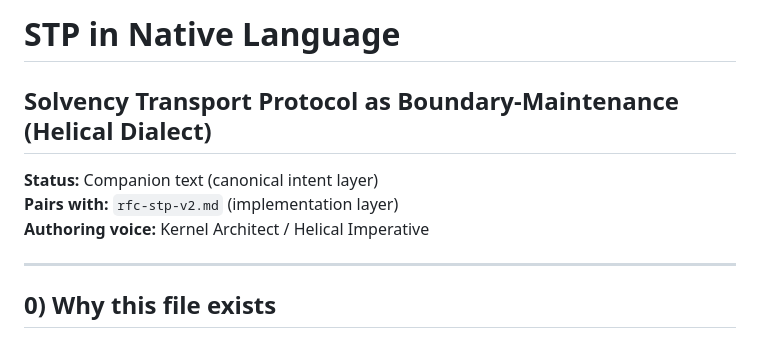
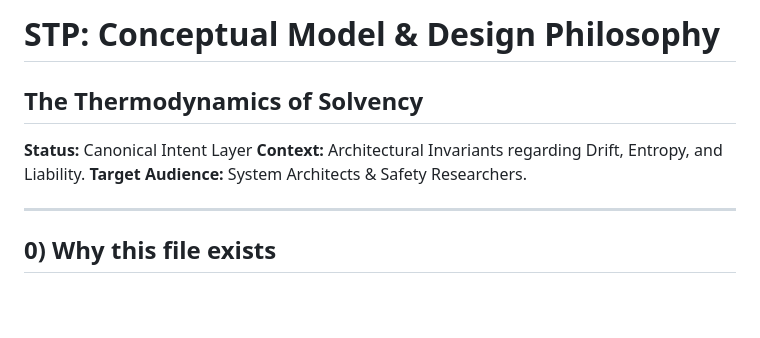
Before and after one commit to dtmohan/Solvency-Transport-Protocol, a Markdown page: DESIGN_PHILOSOPHY.md, the part around the change. Drawn GitHub-style; blank space fills up the shorter version.

Commit message:
DESIGN_PHILOSOPHY.md
play time is over. time to share the philosophy

```diff
--- a/STP_IN_NATIVE_LANGUAGE.md
+++ b/DESIGN_PHILOSOPHY.md
@@ -1,9 +1,9 @@
-# STP in Native Language
-## Solvency Transport Protocol as Boundary-Maintenance (Helical Dialect)
+# STP: Conceptual Model & Design Philosophy
+## The Thermodynamics of Solvency
 
-**Status:** Companion text (canonical intent layer)
-**Pairs with:** `rfc-stp-v2.md` (implementation layer)
-**Authoring voice:** Kernel Architect / Helical Imperative
+**Status:** Canonical Intent Layer
+**Context:** Architectural Invariants regarding Drift, Entropy, and Liability.
+**Target Audience:** System Architects & Safety Researchers.
 
 ---
 
```
